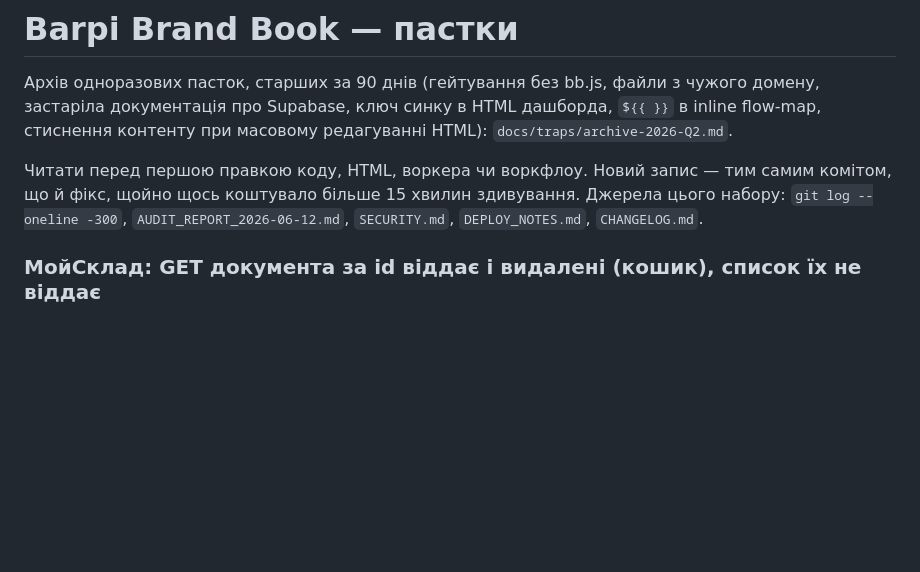
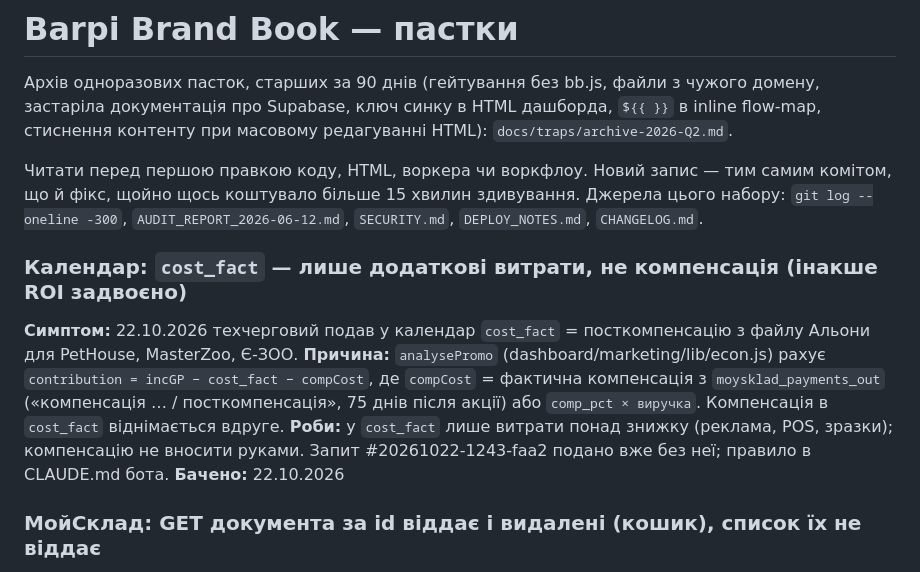
Before and after one commit to dreamcarua/barpi-brand-book, a Markdown page: docs/traps.md, the part around the change. Drawn GitHub-style; blank space fills up the shorter version.

Commit message:
traps: calendar cost_fact is extra spend only; compensation is counted from MoySklad (double count otherwise)
Co-Authored-By: Claude Opus 5.5 <noreply@anthropic.com>
Claude-Session: https://claude.ai/code/session_012YYGN56MeTSHpAGTd5tGuy

```diff
--- a/docs/traps.md
+++ b/docs/traps.md
@@ -4,6 +4,12 @@
 
 Читати перед першою правкою коду, HTML, воркера чи воркфлоу. Новий запис — тим самим комітом, що й фікс, щойно щось коштувало більше 15 хвилин здивування.
 Джерела цього набору: `git log --oneline -300`, `AUDIT_REPORT_2026-06-12.md`, `SECURITY.md`, `DEPLOY_NOTES.md`, `CHANGELOG.md`.
+
+### Календар: `cost_fact` — лише додаткові витрати, не компенсація (інакше ROI задвоєно)
+**Симптом:** 22.10.2026 техчерговий подав у календар `cost_fact` = посткомпенсацію з файлу Альони для PetHouse, MasterZoo, Є-ЗОО.
+**Причина:** `analysePromo` (dashboard/marketing/lib/econ.js) рахує `contribution = incGP − cost_fact − compCost`, де `compCost` = фактична компенсація з `moysklad_payments_out` («компенсація … / посткомпенсація», 75 днів після акції) або `comp_pct × виручка`. Компенсація в `cost_fact` віднімається вдруге.
+**Роби:** у `cost_fact` лише витрати понад знижку (реклама, POS, зразки); компенсацію не вносити руками. Запит #20261022-1243-faa2 подано вже без неї; правило в CLAUDE.md бота.
+**Бачено:** 22.10.2026
 
 ### МойСклад: GET документа за id віддає і видалені (кошик), список їх не віддає
 **Симптом:** 21.10.2026 звірка видалених прибрала з D1 відвантаження 82878c2f…, а `GET /entity/demand/<id>` повернув 200, ніби документ живий.
```
